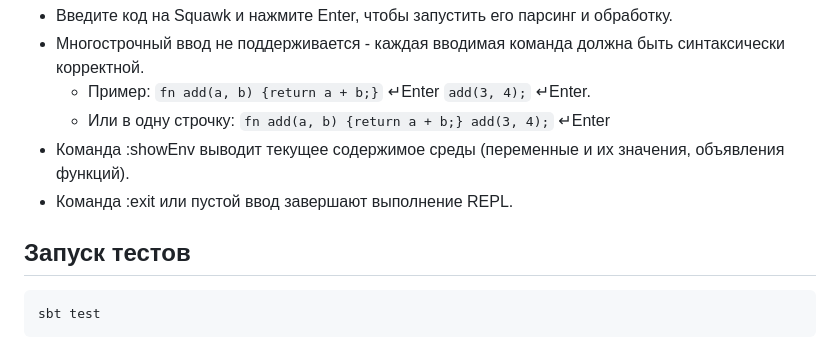
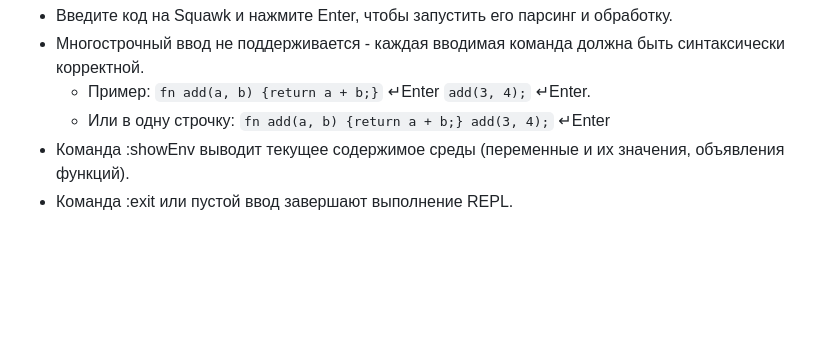
Before and after one commit to ikashukov/SquawkInterpreter, a Markdown page: Readme.md, the part around the change. Rendered like a GitHub page; blank space fills up the shorter version.

Commit message:
Readme cleanup

````diff
--- a/Readme.md
+++ b/Readme.md
@@ -117,9 +117,3 @@ sbt run
   - Или в одну строчку: ```fn add(a, b) {return a + b;} add(3, 4);``` ↵Enter
 - Команда :showEnv выводит текущее содержимое среды (переменные и их значения, объявления функций).
 - Команда :exit или пустой ввод завершают выполнение REPL.
-
-## Запуск тестов
-
-```shell
-sbt test
-```
````
